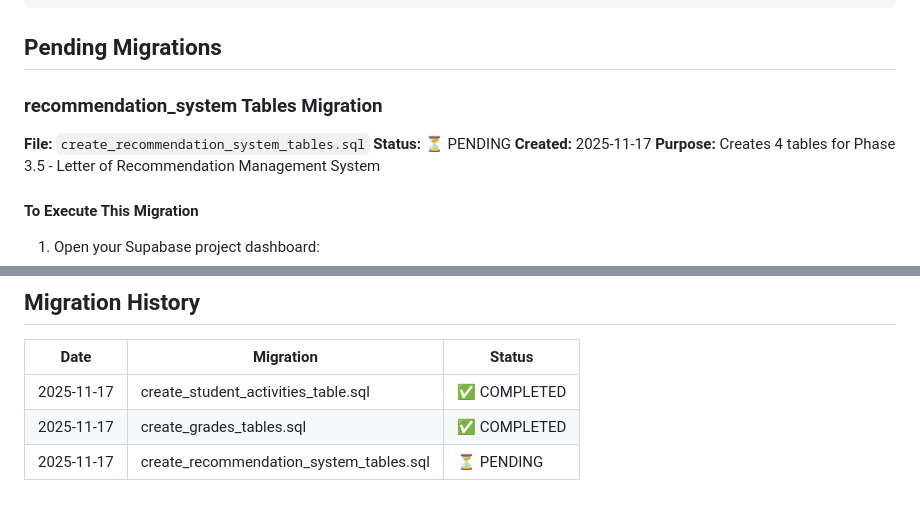
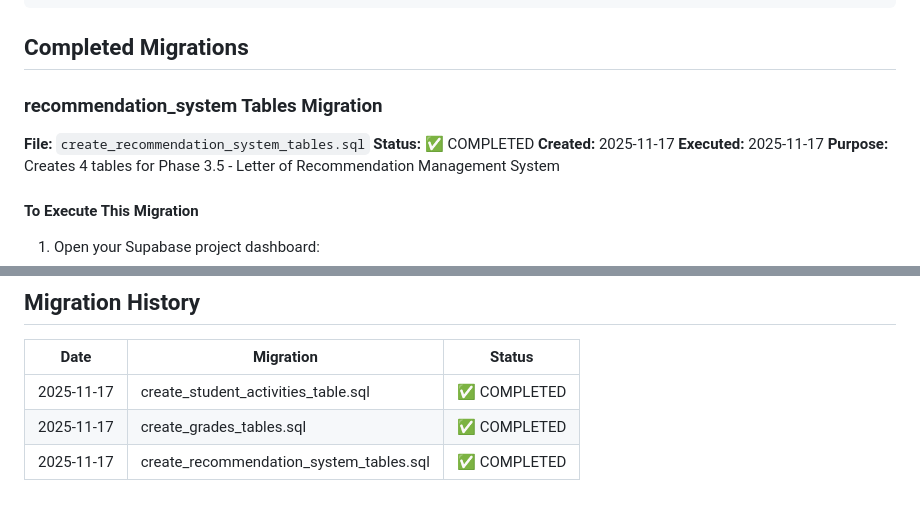
Before and after one commit to goub0000/Flow, a Markdown page: recommendation_service/migrations/README.md, 2 parts joined by grey strips. Rendered like a GitHub page.

Commit message:
docs: Mark Phase 3.5 migration as completed
Updated migration history to reflect successful execution of
create_recommendation_system_tables.sql migration in Supabase.

All 4 tables created successfully:
- recommendation_requests
- recommendation_templates
- letter_of_recommendations
- recommendation_reminders

3 default templates inserted (Academic, Scholarship, Professional).

🤖 Generated with [Claude Code](https://claude.com/claude-code)

Co-Authored-By: Claude <noreply@anthropic.com>

````diff
--- a/recommendation_service/migrations/README.md
+++ b/recommendation_service/migrations/README.md
@@ -127,13 +127,14 @@ for table in tables:
 "
 ```
 
-## Pending Migrations
+## Completed Migrations
 
 ### recommendation_system Tables Migration
 
 **File:** `create_recommendation_system_tables.sql`
-**Status:** ⏳ PENDING
+**Status:** ✅ COMPLETED
 **Created:** 2025-11-17
+**Executed:** 2025-11-17
 **Purpose:** Creates 4 tables for Phase 3.5 - Letter of Recommendation Management System
 
 #### To Execute This Migration
@@ -197,4 +198,4 @@ for table in tables:
 |------------|--------------------------------------------|-------------|
 | 2025-11-17 | create_student_activities_table.sql        | ✅ COMPLETED |
 | 2025-11-17 | create_grades_tables.sql                   | ✅ COMPLETED |
-| 2025-11-17 | create_recommendation_system_tables.sql    | ⏳ PENDING   |
+| 2025-11-17 | create_recommendation_system_tables.sql    | ✅ COMPLETED |
````
